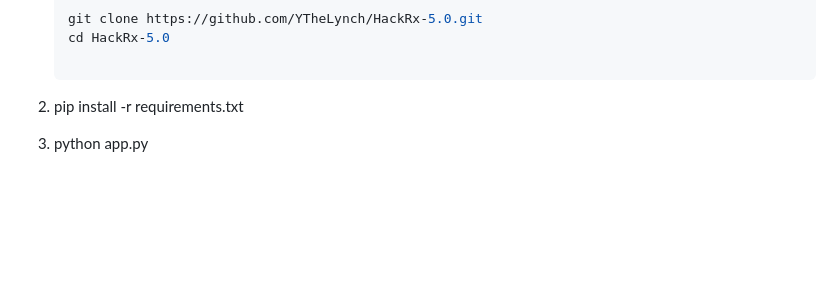
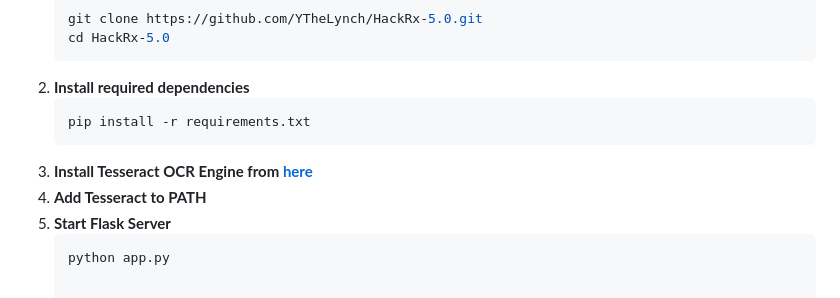
Before and after one commit to YTheLynch/HackRx-5.0, a Markdown page: README.md, the part around the change. Drawn GitHub-style; blank space fills up the shorter version.

Commit message:
Add Installation instructions to README.md

````diff
--- a/README.md
+++ b/README.md
@@ -55,7 +55,11 @@ Most court websites have a “Contact Us” or “Registrar’s Office” sectio
    ```bash
    git clone https://github.com/YTheLynch/HackRx-5.0.git
    cd HackRx-5.0
-
-2. pip install -r requirements.txt
-
-3. python app.py
+2. **Install required dependencies**
+   ```bash
+   pip install -r requirements.txt
+3. **Install Tesseract OCR Engine from <a href= "https://tesseract-ocr.github.io/tessdoc/Installation.html">here</a>**
+4. **Add Tesseract to PATH**
+5. **Start Flask Server**
+   ```bash
+   python app.py
````
